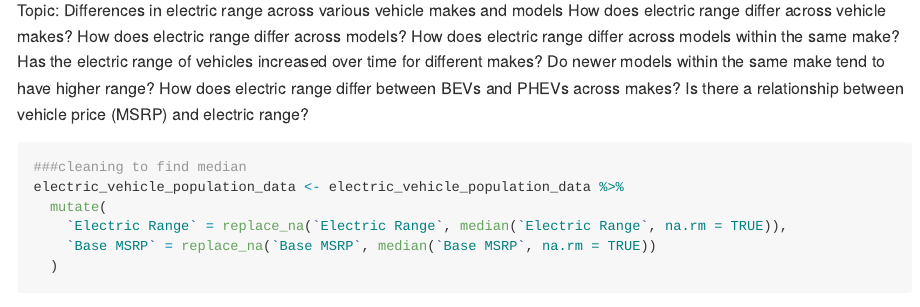
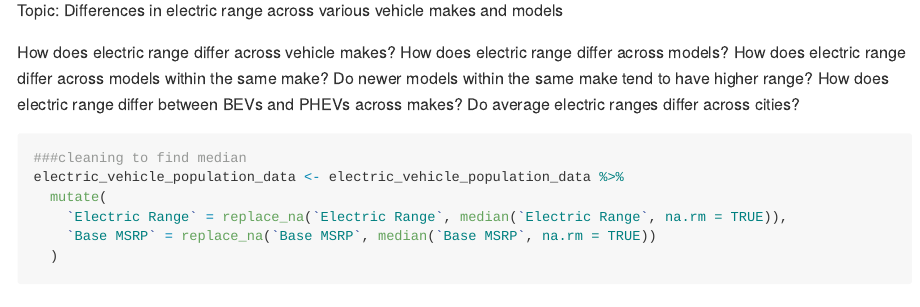
Before and after one commit to dwang17/electric-vehicle-population-report, an R Markdown document (README.Rmd): the page in a window 1100 px wide, from 920 px down. Rendered offline with R 4.5, knitr and Pandoc, with nearby package versions; some code elsewhere in the file could not run offline.

Commit message:
narrow down questions

````diff
--- a/README.Rmd
+++ b/README.Rmd
@@ -21,13 +21,13 @@ dim(electric_vehicle_population_data)
 ```
 Topic:
 Differences in electric range across various vehicle makes and models
+
 How does electric range differ across vehicle makes?
 How does electric range differ across models?
 How does electric range differ across models within the same make?
-Has the electric range of vehicles increased over time for different makes?
 Do newer models within the same make tend to have higher range?
 How does electric range differ between BEVs and PHEVs across makes?
-Is there a relationship between vehicle price (MSRP) and electric range?
+Do average electric ranges differ across cities?
 
 
 ```{r}
````
